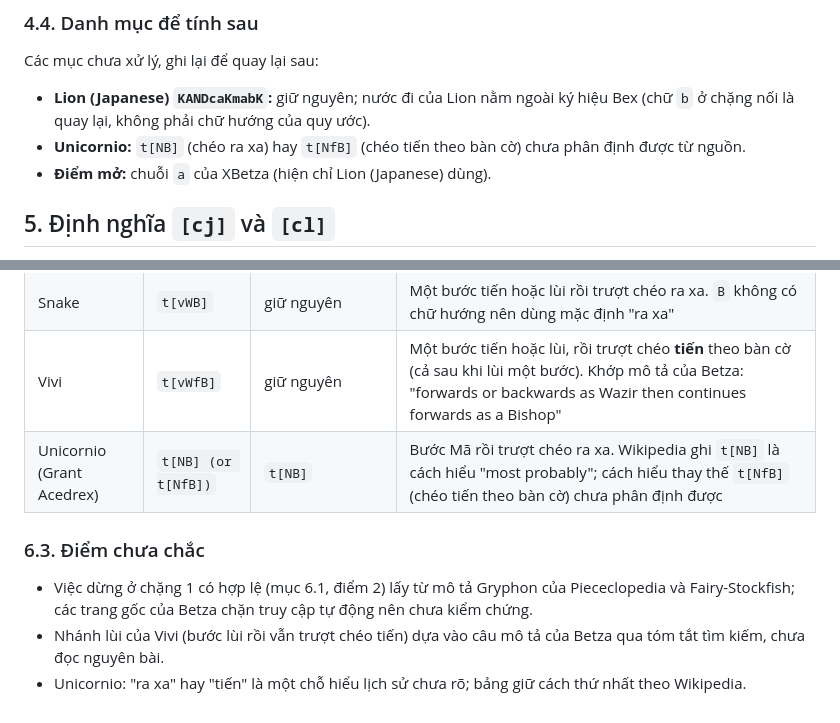
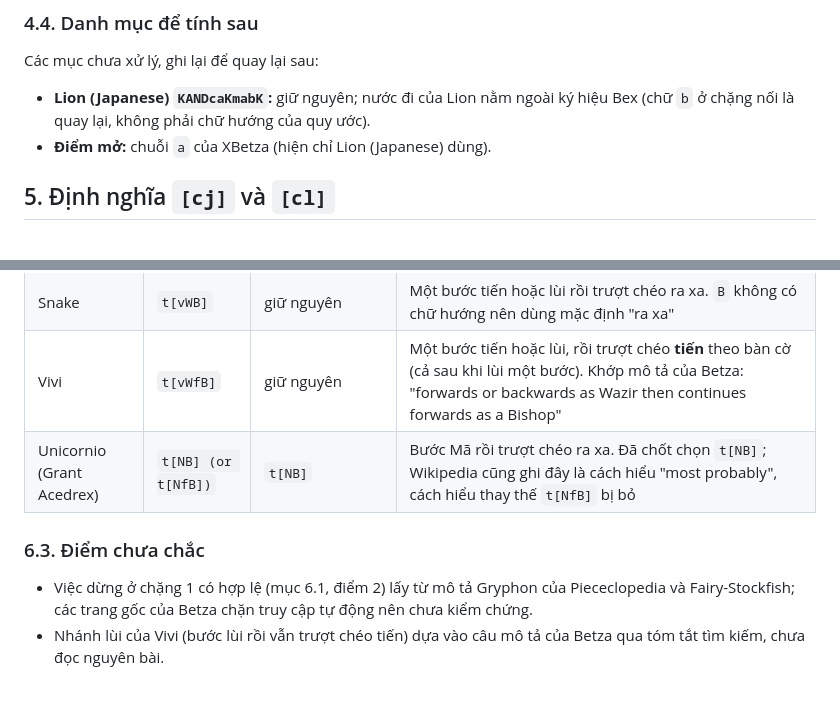
Before and after one commit to phuc11731510/chess_variant_engine, a Markdown page: custom_engine/fairy_chess_betza.md, 2 parts joined by grey strips. Rendered like a GitHub page.

Commit message:
Chot Unicornio = t[NB]

```diff
--- a/custom_engine/fairy_chess_betza.md
+++ b/custom_engine/fairy_chess_betza.md
@@ -1141,7 +1141,6 @@ Golden Bird: giữ theo ký hiệu Betza của Wikipedia (chỉ đổi `lr` thà
 Các mục chưa xử lý, ghi lại để quay lại sau:
 
 - **Lion (Japanese) `KANDcaKmabK`:** giữ nguyên; nước đi của Lion nằm ngoài ký hiệu Bex (chữ `b` ở chặng nối là quay lại, không phải chữ hướng của quy ước).
-- **Unicornio:** `t[NB]` (chéo ra xa) hay `t[NfB]` (chéo tiến theo bàn cờ) chưa phân định được từ nguồn.
 - **Điểm mở:** chuỗi `a` của XBetza (hiện chỉ Lion (Japanese) dùng).
 
 ## 5. Định nghĩa `[cj]` và `[cl]`
@@ -1277,10 +1276,9 @@ Gọi $s$ là ô xuất phát.
 | Ship, Twin Tower | `t[FvR]` | `t[fFfR]t[bFbR]` | Một bước chéo tiến rồi trượt thẳng lên; hoặc một bước chéo lùi rồi trượt thẳng xuống (ra xa theo cột). Giữ đúng mô tả "vertically outwards". Viết `t[FvR]` sẽ cho cả hướng vào trong (thêm các ô $(\pm 1, 0)$), vì chữ `v` ghi đè "ra xa" |
 | Snake | `t[vWB]` | giữ nguyên | Một bước tiến hoặc lùi rồi trượt chéo ra xa. `B` không có chữ hướng nên dùng mặc định "ra xa" |
 | Vivi | `t[vWfB]` | giữ nguyên | Một bước tiến hoặc lùi, rồi trượt chéo **tiến** theo bàn cờ (cả sau khi lùi một bước). Khớp mô tả của Betza: "forwards or backwards as Wazir then continues forwards as a Bishop" |
-| Unicornio (Grant Acedrex) | `t[NB] (or t[NfB])` | `t[NB]` | Bước Mã rồi trượt chéo ra xa. Wikipedia ghi `t[NB]` là cách hiểu "most probably"; cách hiểu thay thế `t[NfB]` (chéo tiến theo bàn cờ) chưa phân định được |
+| Unicornio (Grant Acedrex) | `t[NB] (or t[NfB])` | `t[NB]` | Bước Mã rồi trượt chéo ra xa. Đã chốt chọn `t[NB]`; Wikipedia cũng ghi đây là cách hiểu "most probably", cách hiểu thay thế `t[NfB]` bị bỏ |
 
 ### 6.3. Điểm chưa chắc
 
 - Việc dừng ở chặng 1 có hợp lệ (mục 6.1, điểm 2) lấy từ mô tả Gryphon của Piececlopedia và Fairy-Stockfish; các trang gốc của Betza chặn truy cập tự động nên chưa kiểm chứng.
 - Nhánh lùi của Vivi (bước lùi rồi vẫn trượt chéo tiến) dựa vào câu mô tả của Betza qua tóm tắt tìm kiếm, chưa đọc nguyên bài.
-- Unicornio: "ra xa" hay "tiến" là một chỗ hiểu lịch sử chưa rõ; bảng giữ cách thứ nhất theo Wikipedia.
```
